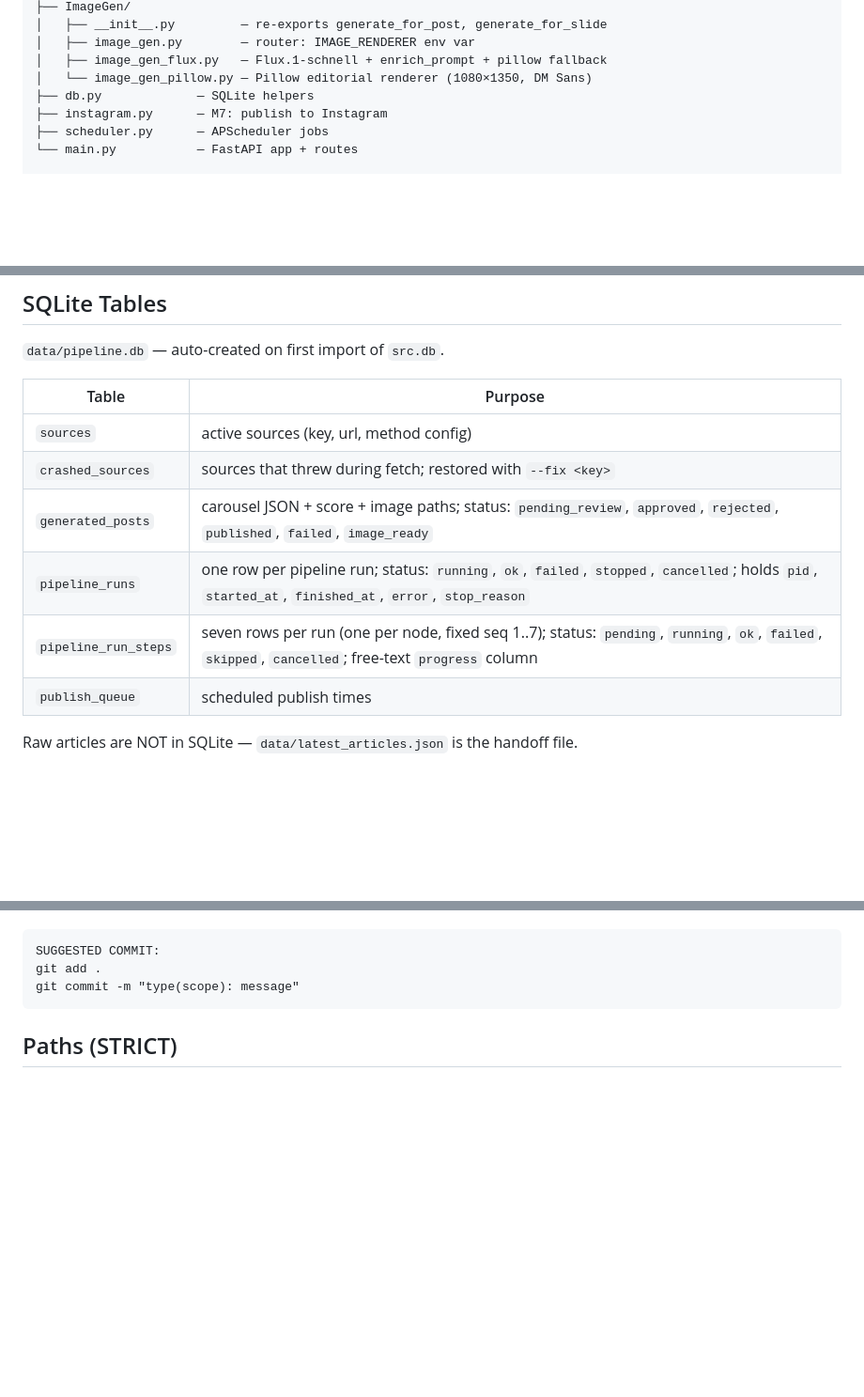
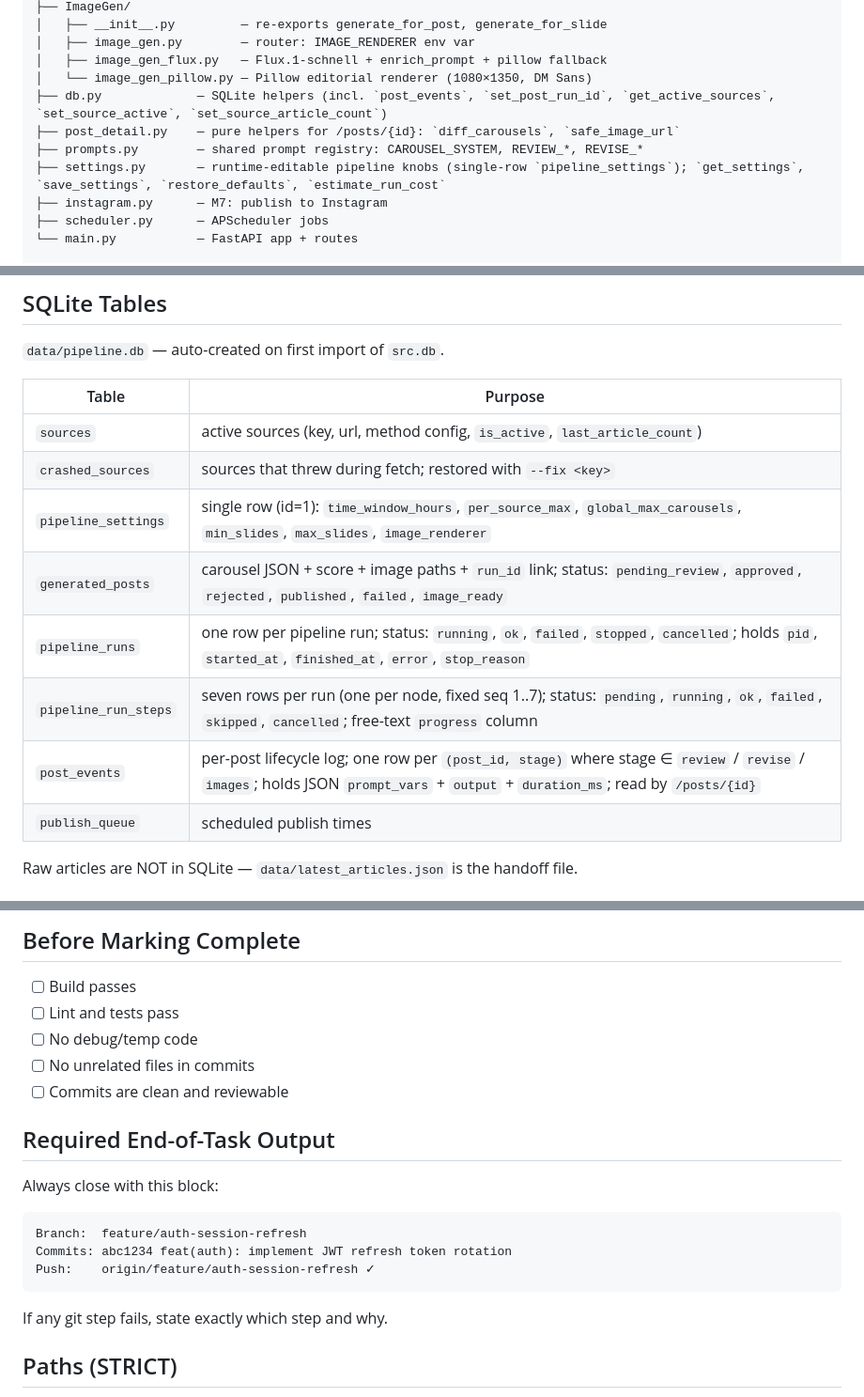
Before and after one commit to zainaliazmat/AI-Powered-Post-Generator, a Markdown page: CLAUDE.md, 3 parts joined by grey strips. Shown at 94% size. Rendered like a GitHub page; blank space fills up the shorter version.

````diff
--- a/CLAUDE.md
+++ b/CLAUDE.md
@@ -50,7 +50,10 @@ src/
 │   ├── image_gen.py        — router: IMAGE_RENDERER env var
 │   ├── image_gen_flux.py   — Flux.1-schnell + enrich_prompt + pillow fallback
 │   └── image_gen_pillow.py — Pillow editorial renderer (1080×1350, DM Sans)
-├── db.py             — SQLite helpers
+├── db.py             — SQLite helpers (incl. `post_events`, `set_post_run_id`, `get_active_sources`, `set_source_active`, `set_source_article_count`)
+├── post_detail.py    — pure helpers for /posts/{id}: `diff_carousels`, `safe_image_url`
+├── prompts.py        — shared prompt registry: CAROUSEL_SYSTEM, REVIEW_*, REVISE_*
+├── settings.py       — runtime-editable pipeline knobs (single-row `pipeline_settings`); `get_settings`, `save_settings`, `restore_defaults`, `estimate_run_cost`
 ├── instagram.py      — M7: publish to Instagram
 ├── scheduler.py      — APScheduler jobs
 └── main.py           — FastAPI app + routes
@@ -73,11 +76,13 @@ data/
 
 | Table | Purpose |
 |-------|---------|
-| `sources` | active sources (key, url, method config) |
+| `sources` | active sources (key, url, method config, `is_active`, `last_article_count`) |
 | `crashed_sources` | sources that threw during fetch; restored with `--fix <key>` |
-| `generated_posts` | carousel JSON + score + image paths; status: `pending_review`, `approved`, `rejected`, `published`, `failed`, `image_ready` |
+| `pipeline_settings` | single row (id=1): `time_window_hours`, `per_source_max`, `global_max_carousels`, `min_slides`, `max_slides`, `image_renderer` |
+| `generated_posts` | carousel JSON + score + image paths + `run_id` link; status: `pending_review`, `approved`, `rejected`, `published`, `failed`, `image_ready` |
 | `pipeline_runs` | one row per pipeline run; status: `running`, `ok`, `failed`, `stopped`, `cancelled`; holds `pid`, `started_at`, `finished_at`, `error`, `stop_reason` |
 | `pipeline_run_steps` | seven rows per run (one per node, fixed seq 1..7); status: `pending`, `running`, `ok`, `failed`, `skipped`, `cancelled`; free-text `progress` column |
+| `post_events` | per-post lifecycle log; one row per `(post_id, stage)` where stage ∈ `review` / `revise` / `images`; holds JSON `prompt_vars` + `output` + `duration_ms`; read by `/posts/{id}` |
 | `publish_queue` | scheduled publish times |
 
 Raw articles are NOT in SQLite — `data/latest_articles.json` is the handoff file.
@@ -203,9 +243,21 @@ Never run any git command. When done, suggest:
+## Before Marking Complete
+- [ ] Build passes
+- [ ] Lint and tests pass
+- [ ] No debug/temp code
+- [ ] No unrelated files in commits
+- [ ] Commits are clean and reviewable
+
+## Required End-of-Task Output
+Always close with this block:
 
 ```
-SUGGESTED COMMIT:
-git add .
-git commit -m "type(scope): message"
+Branch:  feature/auth-session-refresh
+Commits: abc1234 feat(auth): implement JWT refresh token rotation
+Push:    origin/feature/auth-session-refresh ✓
 ```
+
+If any git step fails, state exactly which step and why.
+
 
 ## Paths (STRICT)
 
````
Also changed, not shown: other parts of CLAUDE.md (+39 -4 lines).
